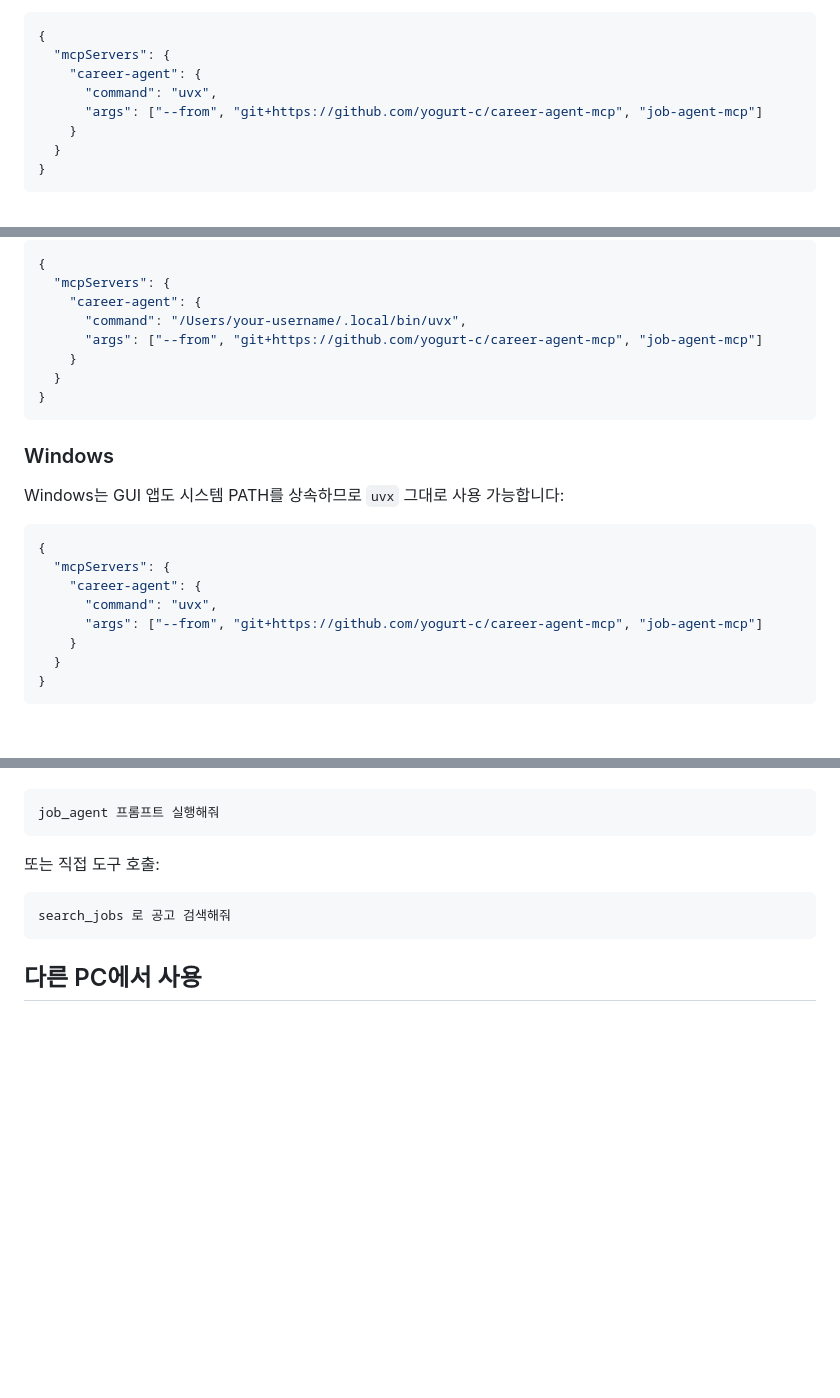
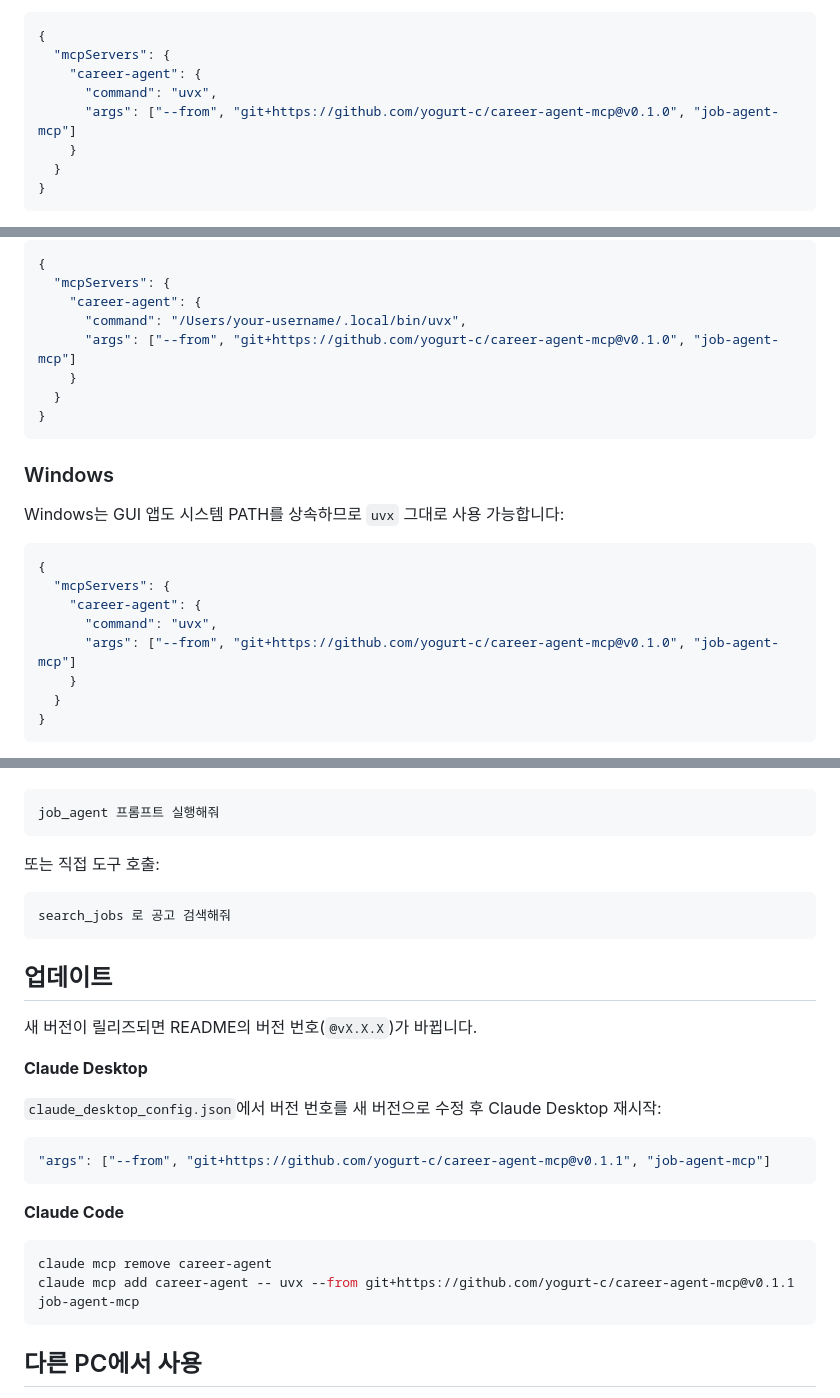
Before and after one commit to yogurt-c/career-agent-mcp, a Markdown page: README.md, 3 parts joined by grey strips. Rendered like a GitHub page; blank space fills up the shorter version.

Commit message:
Docs: pin install URLs to git tag and add update instructions

````diff
--- a/README.md
+++ b/README.md
@@ -46,7 +46,7 @@ Notion CV 기반으로 채용 공고를 매칭하고 지원서류 작성을 도
   "mcpServers": {
     "career-agent": {
       "command": "uvx",
-      "args": ["--from", "git+https://github.com/yogurt-c/career-agent-mcp", "job-agent-mcp"]
+      "args": ["--from", "git+https://github.com/yogurt-c/career-agent-mcp@v0.1.0", "job-agent-mcp"]
     }
   }
 }
@@ -70,7 +70,7 @@ which uvx
   "mcpServers": {
     "career-agent": {
       "command": "/Users/your-username/.local/bin/uvx",
-      "args": ["--from", "git+https://github.com/yogurt-c/career-agent-mcp", "job-agent-mcp"]
+      "args": ["--from", "git+https://github.com/yogurt-c/career-agent-mcp@v0.1.0", "job-agent-mcp"]
     }
   }
 }
@@ -85,7 +85,7 @@ Windows는 GUI 앱도 시스템 PATH를 상속하므로 `uvx` 그대로 사용
   "mcpServers": {
     "career-agent": {
       "command": "uvx",
-      "args": ["--from", "git+https://github.com/yogurt-c/career-agent-mcp", "job-agent-mcp"]
+      "args": ["--from", "git+https://github.com/yogurt-c/career-agent-mcp@v0.1.0", "job-agent-mcp"]
     }
   }
 }
@@ -147,6 +147,25 @@ job_agent 프롬프트 실행해줘
 search_jobs 로 공고 검색해줘
 ```
 
+## 업데이트
+
+새 버전이 릴리즈되면 README의 버전 번호(`@vX.X.X`)가 바뀝니다.
+
+**Claude Desktop**
+
+`claude_desktop_config.json`에서 버전 번호를 새 버전으로 수정 후 Claude Desktop 재시작:
+
+```json
+"args": ["--from", "git+https://github.com/yogurt-c/career-agent-mcp@v0.1.1", "job-agent-mcp"]
+```
+
+**Claude Code**
+
+```bash
+claude mcp remove career-agent
+claude mcp add career-agent -- uvx --from git+https://github.com/yogurt-c/career-agent-mcp@v0.1.1 job-agent-mcp
+```
+
 ## 다른 PC에서 사용
 
 1. Claude Desktop 설정에 위 GitHub uvx 명령어 추가
````
Also changed, not shown: other parts of README.md (+1 -1 lines).
